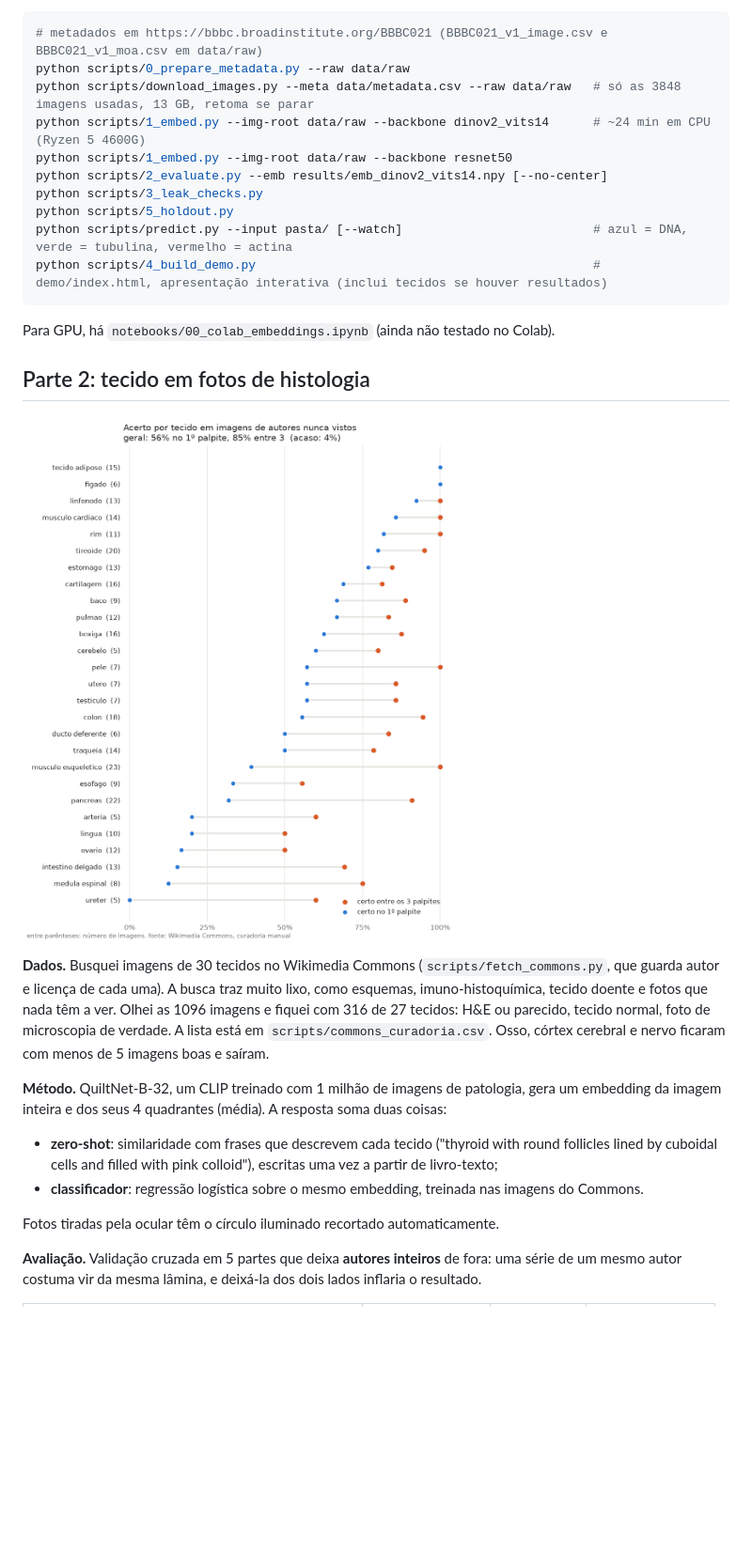
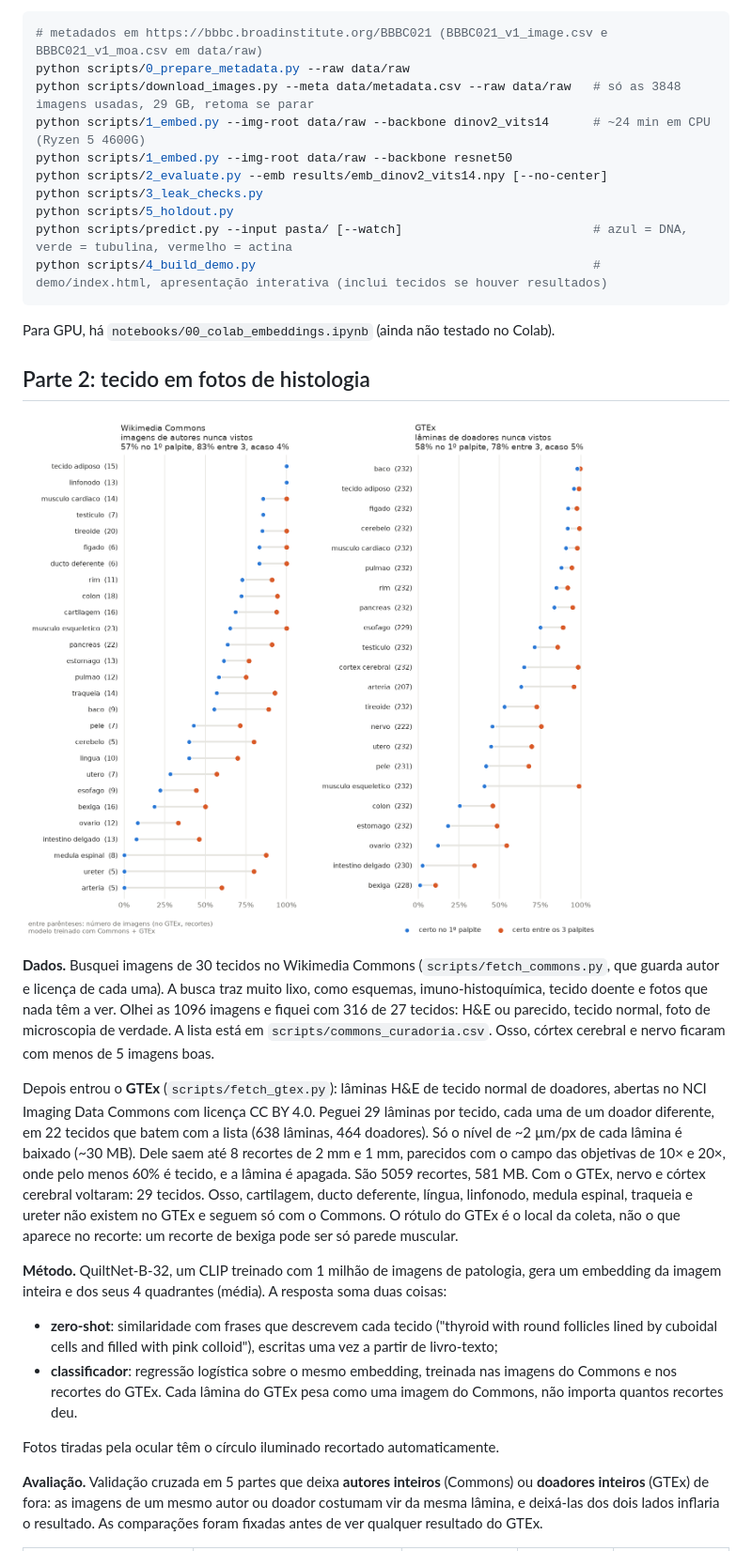
Before and after one commit to richprograming/cellvs, a Markdown page: README.md, the part around one of its changes. Shown at 94% size. GitHub-like rendering; pictures changed too: results/tecidos_por_tecido.png; blank space fills up the shorter version.

````diff
--- a/README.md
+++ b/README.md
@@ -50,7 +50,7 @@ UMAPs por MoA e por semana em `notebooks/01_umap.ipynb` e `results/umap_*.png`.
 ```bash
 # metadados em https://bbbc.broadinstitute.org/BBBC021 (BBBC021_v1_image.csv e BBBC021_v1_moa.csv em data/raw)
 python scripts/0_prepare_metadata.py --raw data/raw
-python scripts/download_images.py --meta data/metadata.csv --raw data/raw   # só as 3848 imagens usadas, 13 GB, retoma se parar
+python scripts/download_images.py --meta data/metadata.csv --raw data/raw   # só as 3848 imagens usadas, 29 GB, retoma se parar
 python scripts/1_embed.py --img-root data/raw --backbone dinov2_vits14      # ~24 min em CPU (Ryzen 5 4600G)
 python scripts/1_embed.py --img-root data/raw --backbone resnet50
 python scripts/2_evaluate.py --emb results/emb_dinov2_vits14.npy [--no-center]
@@ -66,13 +66,15 @@ Para GPU, há `notebooks/00_colab_embeddings.ipynb` (ainda não testado no Colab
 
 ![acerto por tecido](results/tecidos_por_tecido.png)
 
-**Dados.** Busquei imagens de 30 tecidos no Wikimedia Commons (`scripts/fetch_commons.py`, que guarda autor e licença de cada uma). A busca traz muito lixo, como esquemas, imuno-histoquímica, tecido doente e fotos que nada têm a ver. Olhei as 1096 imagens e fiquei com 316 de 27 tecidos: H&E ou parecido, tecido normal, foto de microscopia de verdade. A lista está em `scripts/commons_curadoria.csv`. Osso, córtex cerebral e nervo ficaram com menos de 5 imagens boas e saíram.
+**Dados.** Busquei imagens de 30 tecidos no Wikimedia Commons (`scripts/fetch_commons.py`, que guarda autor e licença de cada uma). A busca traz muito lixo, como esquemas, imuno-histoquímica, tecido doente e fotos que nada têm a ver. Olhei as 1096 imagens e fiquei com 316 de 27 tecidos: H&E ou parecido, tecido normal, foto de microscopia de verdade. A lista está em `scripts/commons_curadoria.csv`. Osso, córtex cerebral e nervo ficaram com menos de 5 imagens boas.
+
+Depois entrou o **GTEx** (`scripts/fetch_gtex.py`): lâminas H&E de tecido normal de doadores, abertas no NCI Imaging Data Commons com licença CC BY 4.0. Peguei 29 lâminas por tecido, cada uma de um doador diferente, em 22 tecidos que batem com a lista (638 lâminas, 464 doadores). Só o nível de ~2 µm/px de cada lâmina é baixado (~30 MB). Dele saem até 8 recortes de 2 mm e 1 mm, parecidos com o campo das objetivas de 10× e 20×, onde pelo menos 60% é tecido, e a lâmina é apagada. São 5059 recortes, 581 MB. Com o GTEx, nervo e córtex cerebral voltaram: 29 tecidos. Osso, cartilagem, ducto deferente, língua, linfonodo, medula espinal, traqueia e ureter não existem no GTEx e seguem só com o Commons. O rótulo do GTEx é o local da coleta, não o que aparece no recorte: um recorte de bexiga pode ser só parede muscular.
 
 **Método.** QuiltNet-B-32, um CLIP treinado com 1 milhão de imagens de patologia, gera um embedding da imagem inteira e dos seus 4 quadrantes (média). A resposta soma duas coisas:
 - **zero-shot**: similaridade com frases que descrevem cada tecido ("thyroid with round follicles lined by cuboidal cells and filled with pink colloid"), escritas uma vez a partir de livro-texto;
-- **classificador**: regressão logística sobre o mesmo embedding, treinada nas imagens do Commons.
+- **classificador**: regressão logística sobre o mesmo embedding, treinada nas imagens do Commons e nos recortes do GTEx. Cada lâmina do GTEx pesa como uma imagem do Commons, não importa quantos recortes deu.
 
 Fotos tiradas pela ocular têm o círculo iluminado recortado automaticamente.
 
-**Avaliação.** Validação cruzada em 5 partes que deixa **autores inteiros** de fora: uma série de um mesmo autor costuma vir da mesma lâmina, e deixá-la dos dois lados inflaria o resultado.
+**Avaliação.** Validação cruzada em 5 partes que deixa **autores inteiros** (Commons) ou **doadores inteiros** (GTEx) de fora: as imagens de um mesmo autor ou doador costumam vir da mesma lâmina, e deixá-las dos dois lados inflaria o resultado. As comparações foram fixadas antes de ver qualquer resultado do GTEx.
 
````
Also changed, not shown: other parts of README.md (+17 -10 lines), 8 other files.
